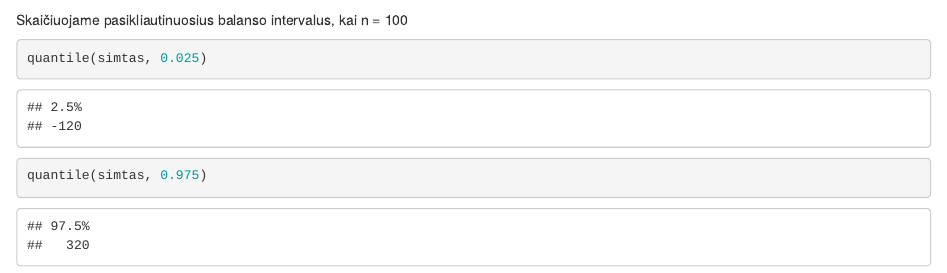
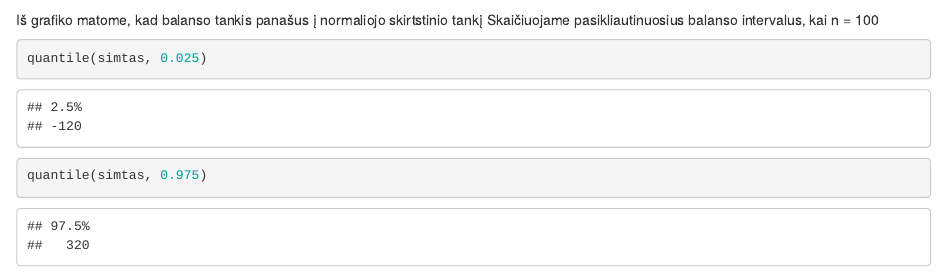
Before and after one commit to svencius/Kursinis, an R Markdown document (task3/Moneta.Rmd): the page in a window 1100 px wide, from 1200 px down. Rendered offline with R 4.5, knitr and Pandoc, with nearby package versions; code that draws random numbers runs with fixed seeds of ours.

Commit message:
Update Moneta.Rmd

````diff
--- a/task3/Moneta.Rmd
+++ b/task3/Moneta.Rmd
@@ -33,6 +33,7 @@ Išbrėžiame balanso tankį kai n = 100
 ```{r}
 plot(density(simtas))
 ```
+Iš grafiko matome, kad balanso tankis panašus į normaliojo skirtstinio tankį
 Skaičiuojame pasikliautinuosius balanso intervalus, kai n = 100
 ```{r}
 quantile(simtas, 0.025)
````
